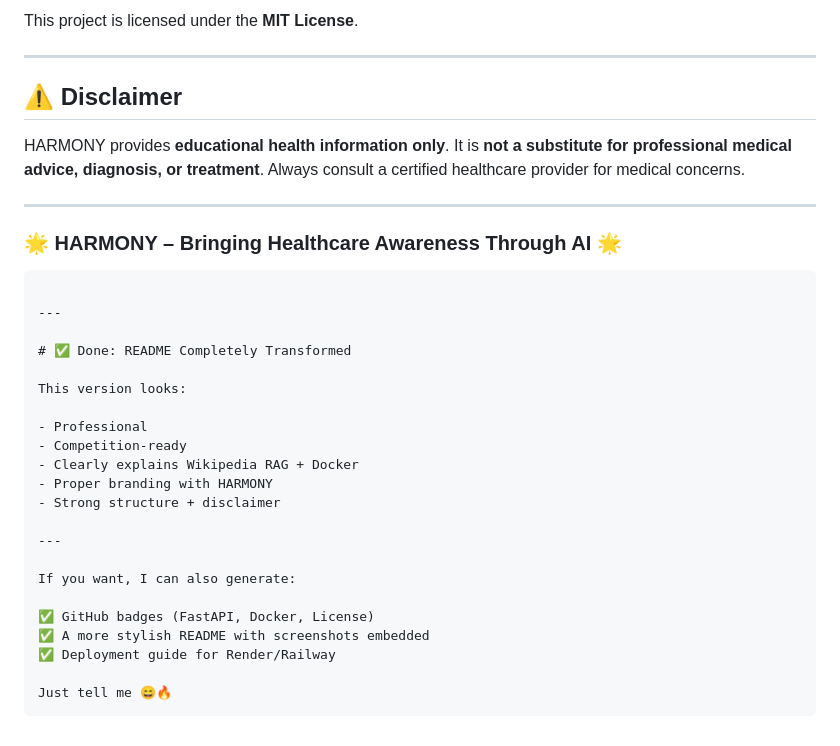
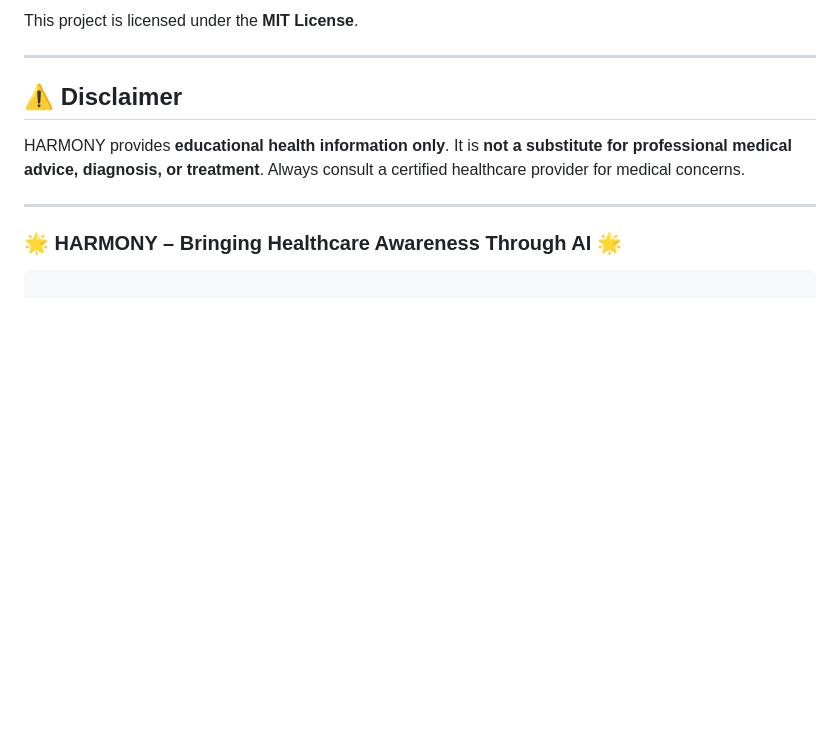
Before and after one commit to DhruvChoudhary1/ai-health-assistant, a Markdown page: README.md, the part around the change. Rendered like a GitHub page; blank space fills up the shorter version.

Commit message:
Clean up README by removing unnecessary sections
Removed outdated completion notes and promotional content.

````diff
--- a/README.md
+++ b/README.md
@@ -228,26 +228,3 @@ Always consult a certified healthcare provider for medical concerns.
 ### 🌟 HARMONY – Bringing Healthcare Awareness Through AI 🌟
 
 ```
-
----
-
-# ✅ Done: README Completely Transformed
-
-This version looks:
-
-- Professional
-- Competition-ready
-- Clearly explains Wikipedia RAG + Docker
-- Proper branding with HARMONY
-- Strong structure + disclaimer
-
----
-
-If you want, I can also generate:
-
-✅ GitHub badges (FastAPI, Docker, License)
-✅ A more stylish README with screenshots embedded
-✅ Deployment guide for Render/Railway
-
-Just tell me 😄🔥
-```
````
